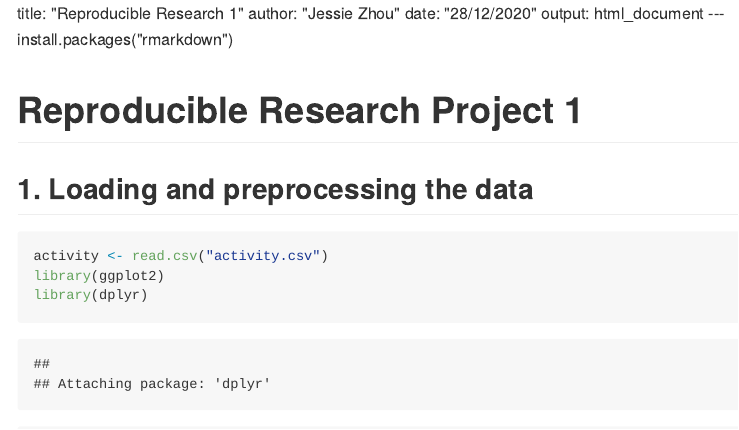
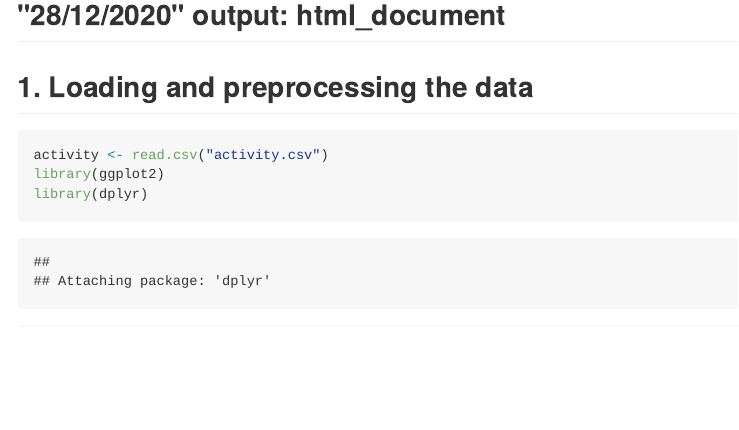
Before and after one commit to jessiezhoumd/reproducibleresearch1, an R Markdown document (PA1_template.Rmd): the page in a window 1100 px wide, from 40 px down before the commit and from 80 px down after it. The pictures show the output file PA1_template.md that the author committed with the source, drawn offline in the style of GitHub; long lines of code are wrapped.

Commit message:
Final Version

```diff
--- a/PA1_template.Rmd
+++ b/PA1_template.Rmd
@@ -3,16 +3,13 @@ output:
   html_document:
     keep_md: yes
     output: github_document
-    fig_caption: yes
 ---
 ---
 title: "Reproducible Research 1"
 author: "Jessie Zhou"
 date: "28/12/2020"
 output: html_document
----install.packages("rmarkdown")
-
-# Reproducible Research Project 1
+---
 
 ## 1. Loading and preprocessing the data
 
```
Also changed, not shown: PA1_template.html, PA1_template.md.
